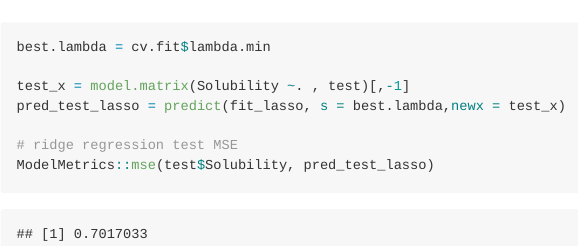
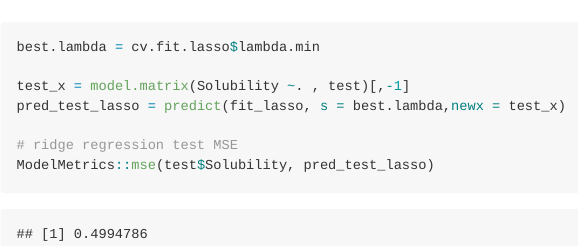
Before and after one commit to zl2860/p8106_hw2_zl2860, an R Markdown document (p8106_hw1_zl2860.Rmd): the page in a window 1100 px wide, from 3030 px down. The pictures show the output file p8106_hw1_zl2860.md that the author committed with the source, drawn offline in the style of GitHub.

Commit message:
finished a,b,c

```diff
--- a/p8106_hw1_zl2860.Rmd
+++ b/p8106_hw1_zl2860.Rmd
@@ -72,7 +72,7 @@ fit_lasso = glmnet(x ,
 
 cv.fit.lasso = cv.glmnet(x,y, type.measure = "mse", alpha = 1, lambda = exp(seq(-10,-2,length= 100)))
 plot(cv.fit.lasso)
-best.lambda = cv.fit$lambda.min
+best.lambda = cv.fit.lasso$lambda.min
 
 test_x = model.matrix(Solubility ~. , test)[,-1]
 pred_test_lasso = predict(fit_lasso, s = best.lambda,newx = test_x)
```
Also changed, not shown: p8106_hw1_zl2860.md.
